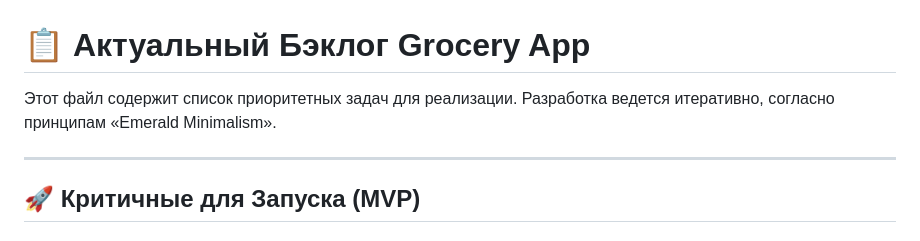
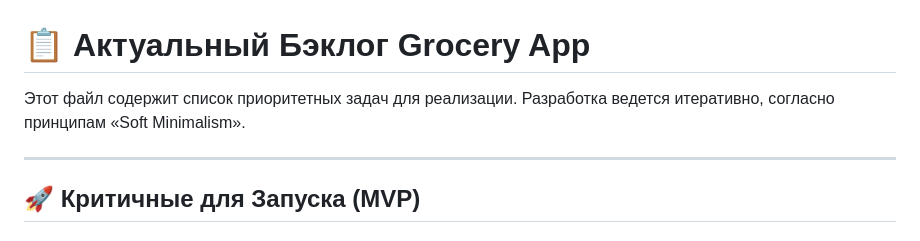
Before and after one commit to adilgereev/grocery-app, a Markdown page: BACKLOG.md, the part around the change. GitHub-like rendering.

Commit message:
Add smoke tests checklist and fix design philosophy name in BACKLOG
Co-Authored-By: Claude Opus 4.6 <noreply@anthropic.com>

```diff
--- a/BACKLOG.md
+++ b/BACKLOG.md
@@ -1,6 +1,6 @@
 # 📋 Актуальный Бэклог Grocery App
 
-Этот файл содержит список приоритетных задач для реализации. Разработка ведется итеративно, согласно принципам «Emerald Minimalism».
+Этот файл содержит список приоритетных задач для реализации. Разработка ведется итеративно, согласно принципам «Soft Minimalism».
 
 ---
 
```
Also changed, not shown: SMOKE_TESTS.md (added, +204 -0 lines).
